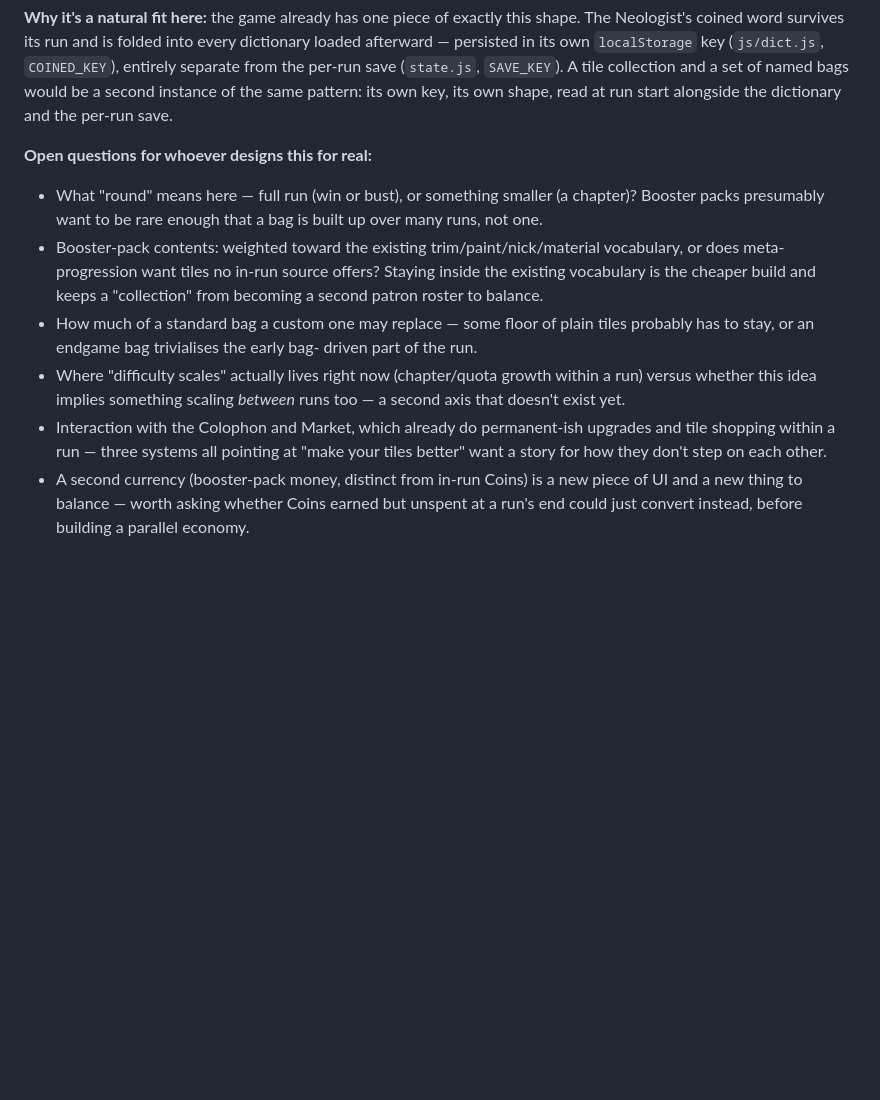
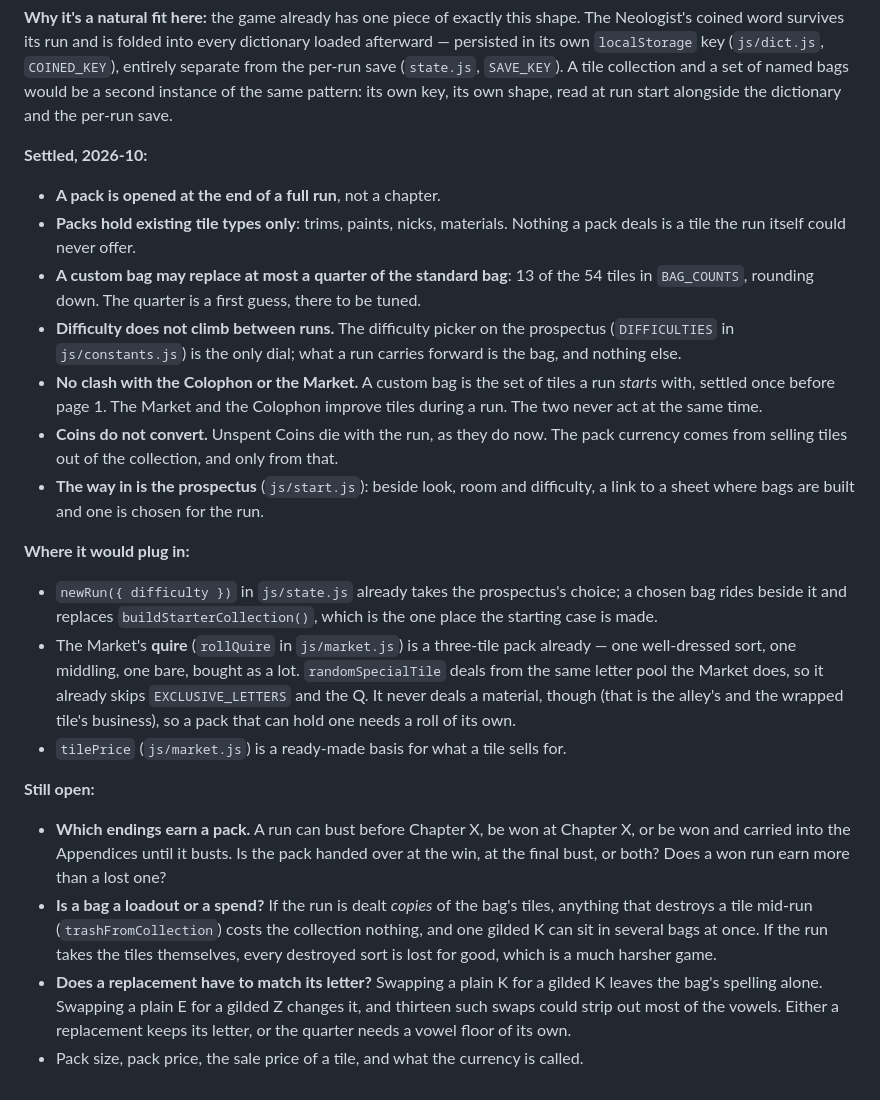
Before and after one commit to bioethics/wordgame, a Markdown page: docs/IDEAS.md, the part around the change. GitHub-like rendering; blank space fills up the shorter version.

Commit message:
Settle six questions on the custom bags, and retire the opening draft
docs/IDEAS.md: the meta-progression entry now records what is decided — a
pack at the end of a full run, existing tile types only, a quarter of the
bag (13 of 54) replaceable, no between-run difficulty beyond the picker, a
bag as the starting set rather than a rival to the Market, no Coin
conversion, and the way in from the prospectus. Adds where it would plug
in (newRun, buildStarterCollection, the quire, tilePrice) and the three
questions still standing: which endings earn a pack, loadout or spend,
and whether a replacement must keep its letter.

README.md: the opening draft went with SAVE_VERSION 14, but its paragraph
and two table rows survived it. The paragraph now describes the starting
case as it is.

Co-Authored-By: Claude Opus 5.5 <noreply@anthropic.com>
Claude-Session: https://claude.ai/code/session_01H57dPNrPYad82vUVe18bWB

```diff
--- a/docs/IDEAS.md
+++ b/docs/IDEAS.md
@@ -68,26 +68,55 @@ every dictionary loaded afterward — persisted in its own `localStorage` key
 a second instance of the same pattern: its own key, its own shape, read at
 run start alongside the dictionary and the per-run save.
 
-**Open questions for whoever designs this for real:**
+**Settled, 2026-10:**
 
-- What "round" means here — full run (win or bust), or something smaller
-  (a chapter)? Booster packs presumably want to be rare enough that a bag
-  is built up over many runs, not one.
-- Booster-pack contents: weighted toward the existing trim/paint/nick/material
-  vocabulary, or does meta-progression want tiles no in-run source offers?
-  Staying inside the existing vocabulary is the cheaper build and keeps a
-  "collection" from becoming a second patron roster to balance.
-- How much of a standard bag a custom one may replace — some floor of plain
-  tiles probably has to stay, or an endgame bag trivialises the early bag-
-  driven part of the run.
-- Where "difficulty scales" actually lives right now (chapter/quota growth
-  within a run) versus whether this idea implies something scaling *between*
-  runs too — a second axis that doesn't exist yet.
-- Interaction with the Colophon and Market, which already do permanent-ish
-  upgrades and tile shopping within a run — three systems all pointing at
-  "make your tiles better" want a story for how they don't step on each
-  other.
-- A second currency (booster-pack money, distinct from in-run Coins) is a
-  new piece of UI and a new thing to balance — worth asking whether Coins
-  earned but unspent at a run's end could just convert instead, before
-  building a parallel economy.
+- **A pack is opened at the end of a full run**, not a chapter.
+- **Packs hold existing tile types only**: trims, paints, nicks, materials.
+  Nothing a pack deals is a tile the run itself could never offer.
+- **A custom bag may replace at most a quarter of the standard bag**: 13 of
+  the 54 tiles in `BAG_COUNTS`, rounding down. The quarter is a first guess,
+  there to be tuned.
+- **Difficulty does not climb between runs.** The difficulty picker on the
+  prospectus (`DIFFICULTIES` in `js/constants.js`) is the only dial; what a
+  run carries forward is the bag, and nothing else.
+- **No clash with the Colophon or the Market.** A custom bag is the set of
+  tiles a run *starts* with, settled once before page 1. The Market and the
+  Colophon improve tiles during a run. The two never act at the same time.
+- **Coins do not convert.** Unspent Coins die with the run, as they do now.
+  The pack currency comes from selling tiles out of the collection, and only
+  from that.
+- **The way in is the prospectus** (`js/start.js`): beside look, room and
+  difficulty, a link to a sheet where bags are built and one is chosen for
+  the run.
+
+**Where it would plug in:**
+
+- `newRun({ difficulty })` in `js/state.js` already takes the prospectus's
+  choice; a chosen bag rides beside it and replaces `buildStarterCollection()`,
+  which is the one place the starting case is made.
+- The Market's **quire** (`rollQuire` in `js/market.js`) is a three-tile pack
+  already — one well-dressed sort, one middling, one bare, bought as a lot.
+  `randomSpecialTile` deals from the same letter pool the Market does, so it
+  already skips `EXCLUSIVE_LETTERS` and the Q. It never deals a material,
+  though (that is the alley's and the wrapped tile's business), so a pack
+  that can hold one needs a roll of its own.
+- `tilePrice` (`js/market.js`) is a ready-made basis for what a tile sells for.
+
+**Still open:**
+
+- **Which endings earn a pack.** A run can bust before Chapter X, be won at
+  Chapter X, or be won and carried into the Appendices until it busts. Is the
+  pack handed over at the win, at the final bust, or both? Does a won run earn
+  more than a lost one?
+- **Is a bag a loadout or a spend?** If the run is dealt *copies* of the bag's
+  tiles, anything that destroys a tile mid-run (`trashFromCollection`) costs
+  the collection nothing, and one gilded K can sit in several bags at once. If
+  the run takes the tiles themselves, every destroyed sort is lost for good,
+  which is a much harsher game.
+- **Does a replacement have to match its letter?** Swapping a plain K for a
+  gilded K leaves the bag's spelling alone. Swapping a plain E for a gilded Z
+  changes it, and thirteen such swaps could strip out most of the vowels.
+  Either a replacement keeps its letter, or the quarter needs a vowel floor
+  of its own.
+- Pack size, pack price, the sale price of a tile, and what the currency is
+  called.
```
Also changed, not shown: README.md (+9 -7 lines).
